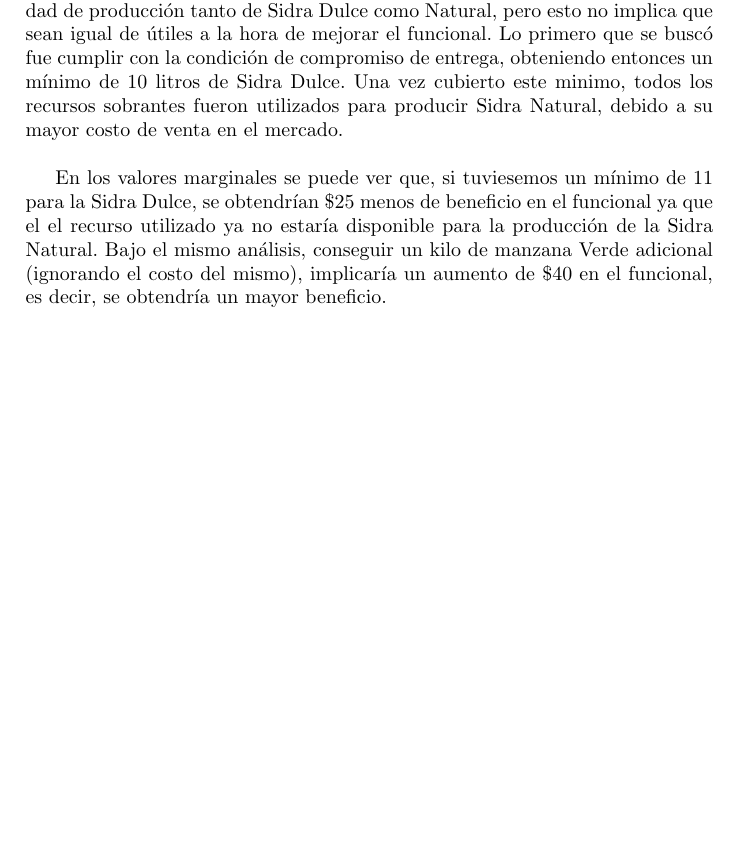
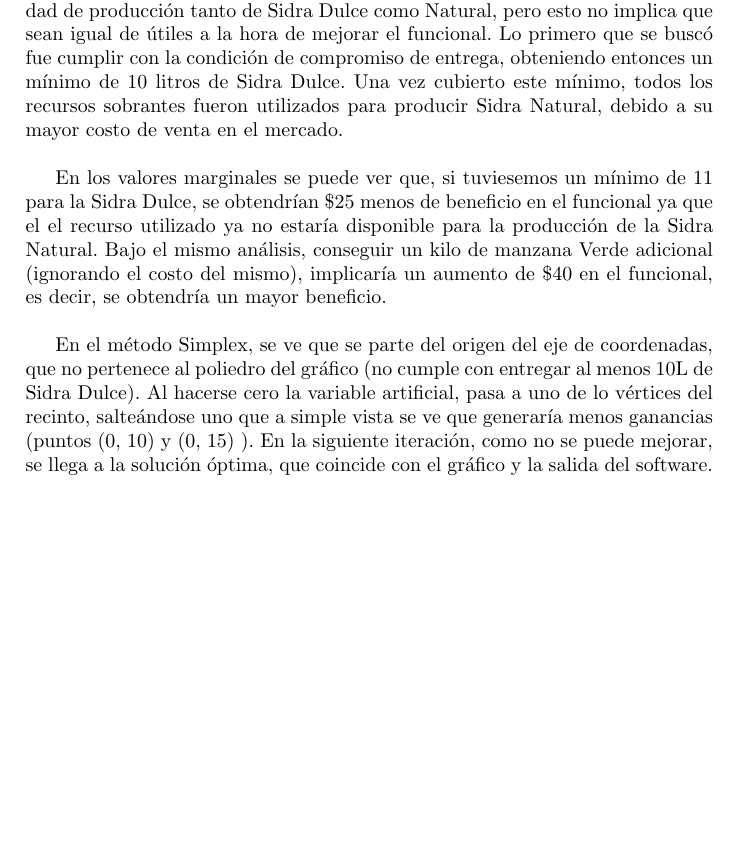
Before and after one commit to alegmarra/TpModelosI, a LaTeX document (informeModelos.tex): part of page 15 of 20, cut so that both start at the same text, the shorter picture padded with empty space. Compiled offline with pdfLaTeX.

Commit message:
Chamuyo del 2 ej

```diff
--- a/informeModelos.tex
+++ b/informeModelos.tex
@@ -672,9 +672,12 @@ End of output
 
 \subsection{An\'alisis de los Resultados}
 
-Al observar los resultados obtenidos, vemos que la soluci\'on llega a la igualdad de producci\'on tanto de Sidra Dulce como Natural, pero esto no implica que sean igual de \'utiles a la hora de mejorar el funcional. Lo primero que se busc\'o fue cumplir con la condici\'on de compromiso de entrega, obteniendo entonces un m\'inimo de 10 litros de Sidra Dulce. Una vez cubierto este minimo, todos los recursos sobrantes fueron utilizados para producir Sidra Natural, debido a su mayor costo de venta en el mercado.\\
+Al observar los resultados obtenidos, vemos que la soluci\'on llega a la igualdad de producci\'on tanto de Sidra Dulce como Natural, pero esto no implica que sean igual de \'utiles a la hora de mejorar el funcional. Lo primero que se busc\'o fue cumplir con la condici\'on de compromiso de entrega, obteniendo entonces un m\'inimo de 10 litros de Sidra Dulce. Una vez cubierto este m\'inimo, todos los recursos sobrantes fueron utilizados para producir Sidra Natural, debido a su mayor costo de venta en el mercado.\\
 
-En los valores marginales se puede ver que, si tuviesemos un m\'inimo de 11 para la Sidra Dulce, se obtendr\'ian \$25 menos de beneficio en el funcional ya que el el recurso utilizado ya no estar\'ia disponible para la producci\'on de la Sidra Natural. Bajo el mismo an\'alisis, conseguir un kilo de manzana Verde adicional (ignorando el costo del mismo), implicar\'ia un aumento de \$40 en el funcional, es decir, se obtendr\'ia un mayor beneficio.
+En los valores marginales se puede ver que, si tuviesemos un m\'inimo de 11 para la Sidra Dulce, se obtendr\'ian \$25 menos de beneficio en el funcional ya que el el recurso utilizado ya no estar\'ia disponible para la producci\'on de la Sidra Natural. Bajo el mismo an\'alisis, conseguir un kilo de manzana Verde adicional (ignorando el costo del mismo), implicar\'ia un aumento de \$40 en el funcional, es decir, se obtendr\'ia un mayor beneficio.\\
+
+En el m\'etodo Simplex, se ve que se parte del origen del eje de coordenadas, que no pertenece al poliedro del gr\'afico (no cumple con entregar al menos 10L de Sidra Dulce). Al hacerse cero la variable artificial, pasa a uno de lo v\'ertices del recinto, salte\'andose uno que a simple vista se ve que generar\'ia menos ganancias (puntos (0, 10) y (0, 15) ).
+En la siguiente iteraci\'on, como no se puede mejorar, se llega a la soluci\'on \'optima, que coincide con el gr\'afico y la salida del software.
 
 
 \newpage
```
